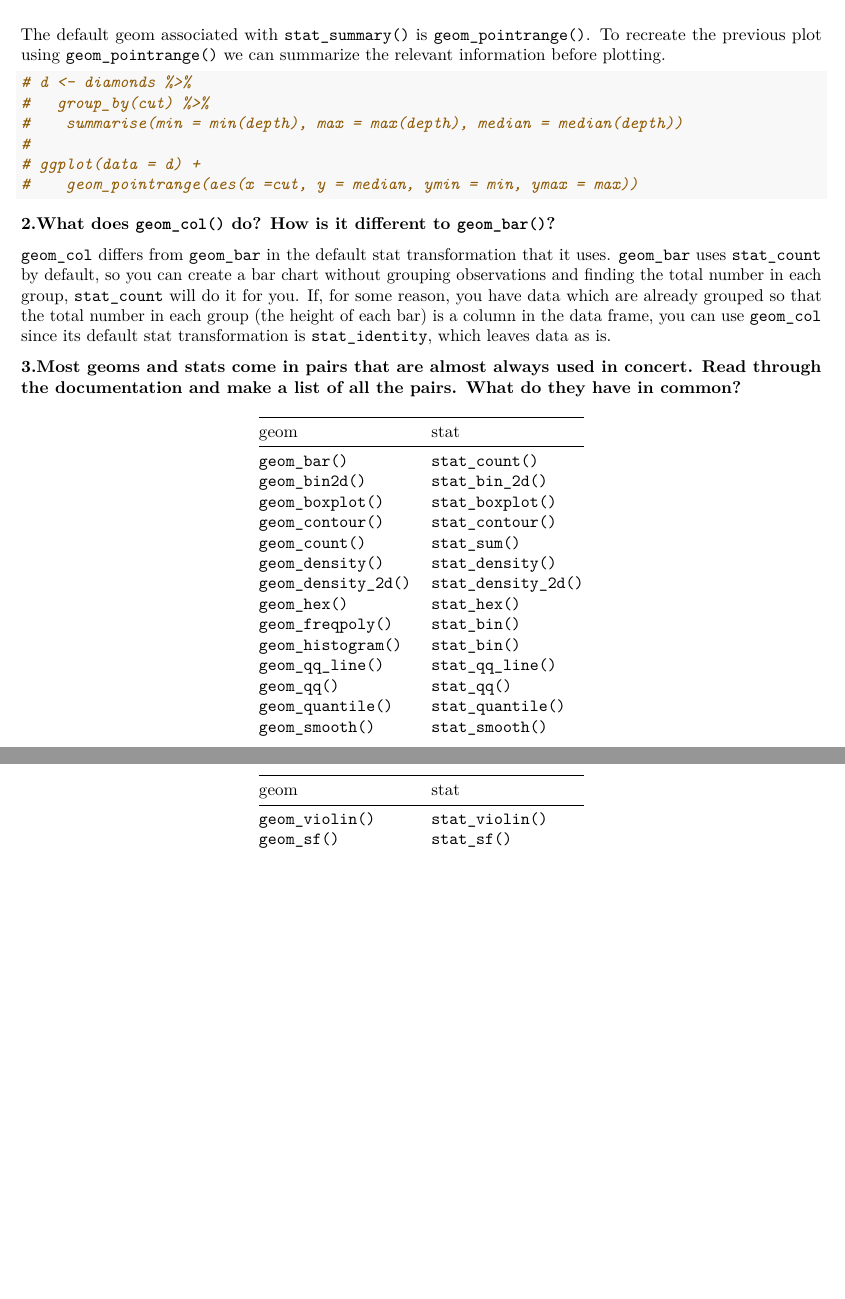
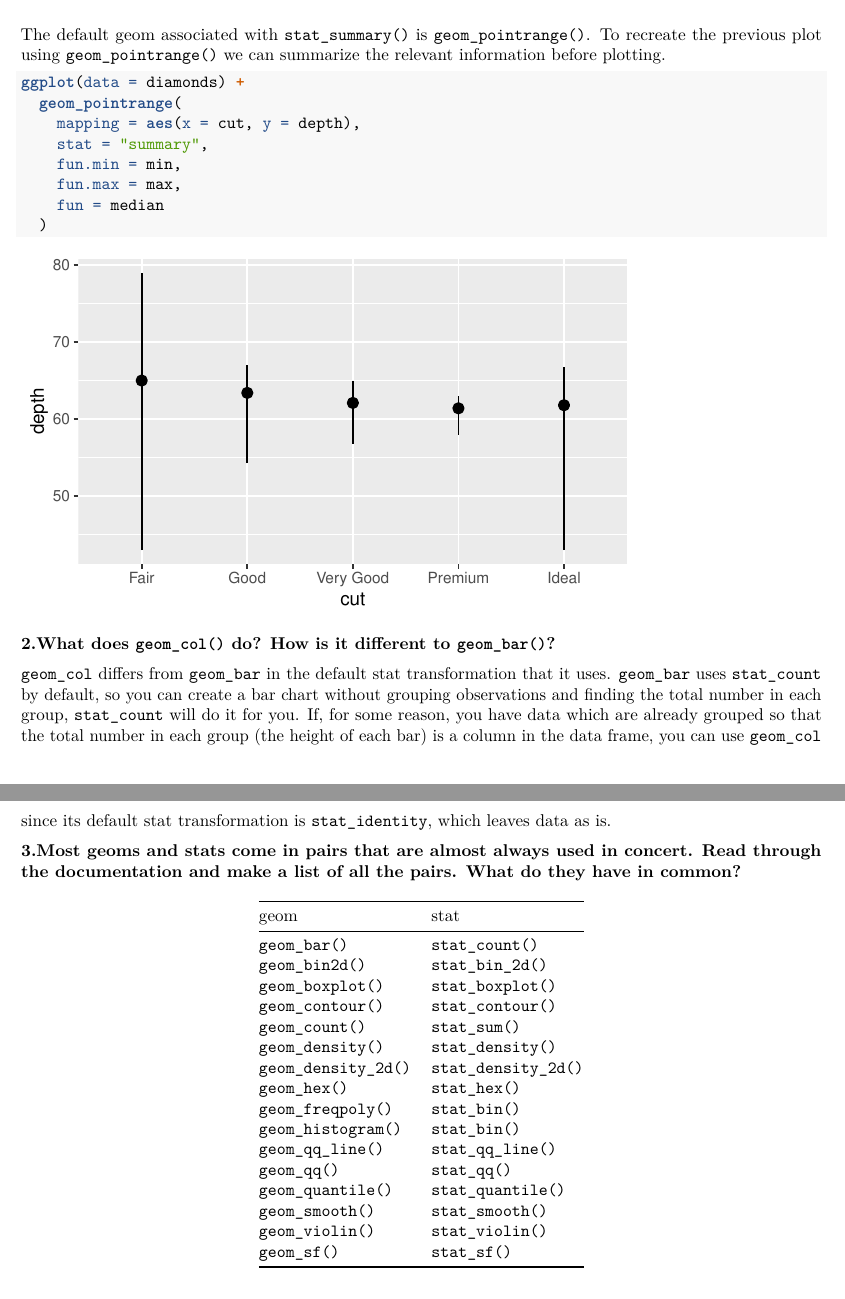
Before and after one commit to JulesOSU/g6-dviz-project, an R Markdown document (doc/ggplot2HW1CH3_TB.Rmd): two parts of pages 12 and 13 of 20, joined at a grey line, cut so that both start at the same text, the shorter picture padded with empty space. Rendered offline with R 4.5, knitr and Pandoc, then LaTeX, with nearby package versions.

Commit message:
final_push
I plan to turn in by 8:00pm. Any updates need to be added before then. If you make any adjustments please knit on your machine to ensure it still works.

````diff
--- a/doc/ggplot2HW1CH3_TB.Rmd
+++ b/doc/ggplot2HW1CH3_TB.Rmd
@@ -241,17 +241,20 @@ ggplot(data = diamonds) +
     fun.max = max,
     fun  = median
   )
+
 ```
 
 The default geom associated with `stat_summary()` is `geom_pointrange()`. To recreate the previous plot using `geom_pointrange()` we can summarize the relevant information before plotting.
 
 ```{r}
-# d <- diamonds %>%
-#   group_by(cut) %>%
-#    summarise(min = min(depth), max = max(depth), median = median(depth))
-#
-# ggplot(data = d) +
-#    geom_pointrange(aes(x =cut, y = median, ymin = min, ymax = max))
+ggplot(data = diamonds) +
+  geom_pointrange(
+    mapping = aes(x = cut, y = depth),
+    stat = "summary",
+    fun.min = min,
+    fun.max = max,
+    fun = median
+  )
 
 ```
 
````
Also changed, not shown: doc/ggplot2HW1CH3_TB.pdf.
